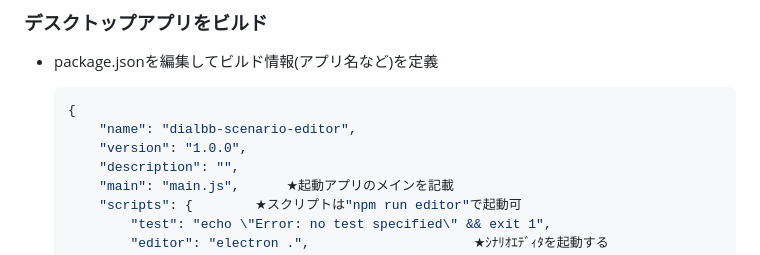
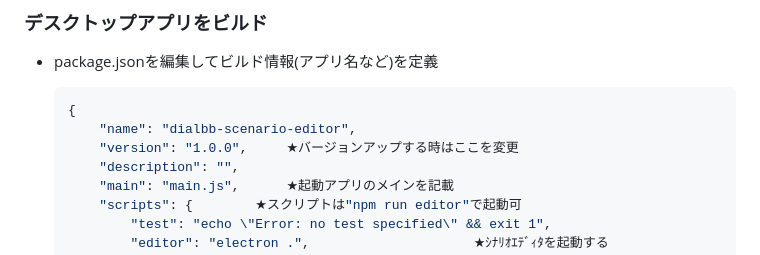
Before and after one commit to c4a-ri/dialbb-scenario-editor, a Markdown page: electron-developper-setup-ja.md, the part around the change. GitHub-like rendering.

Commit message:
Updated document.

````diff
--- a/electron-developper-setup-ja.md
+++ b/electron-developper-setup-ja.md
@@ -62,7 +62,7 @@
     ```json
     {
         "name": "dialbb-scenario-editor",
-        "version": "1.0.0",
+        "version": "1.0.0",		★バージョンアップする時はここを変更
         "description": "",
         "main": "main.js",		★起動アプリのメインを記載
         "scripts": {		★スクリプトは"npm run editor"で起動可
````
